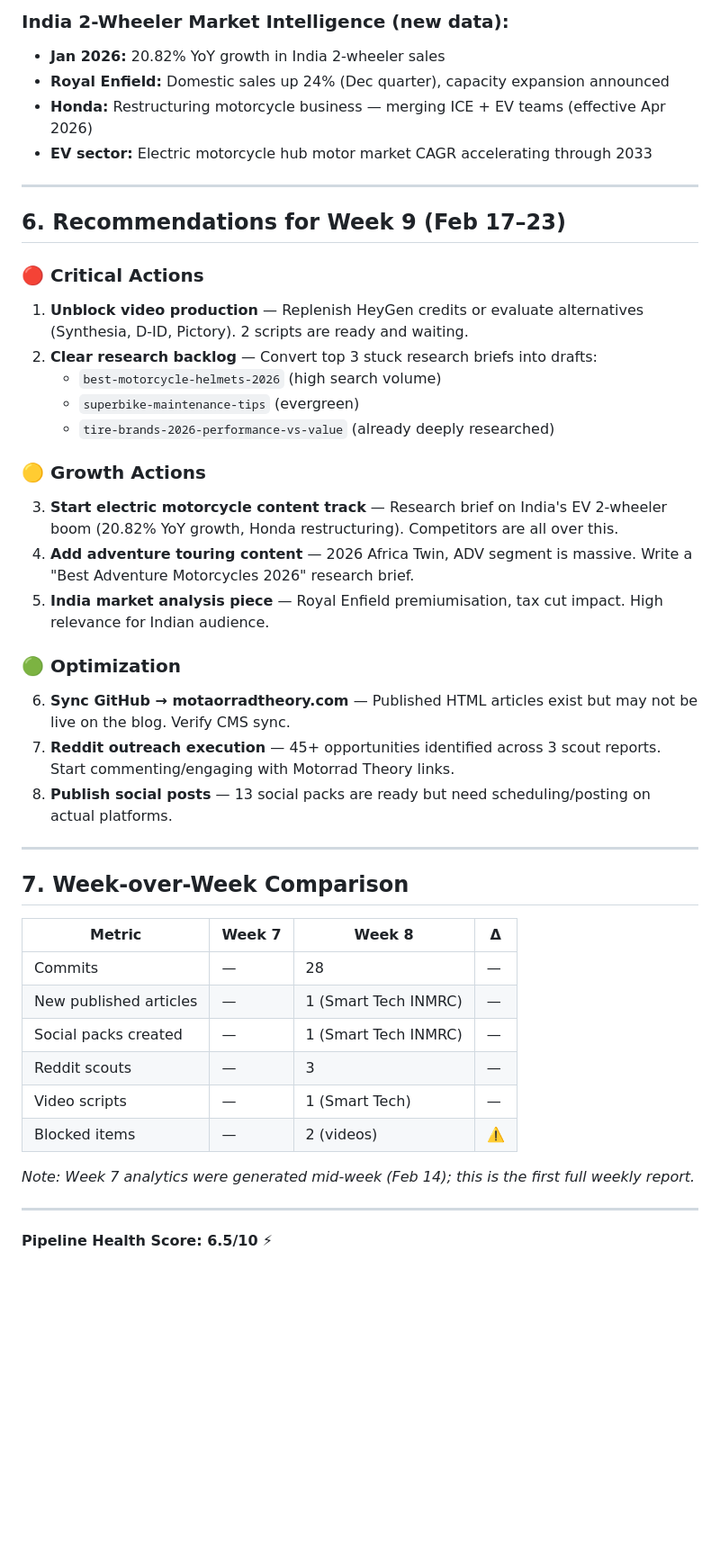
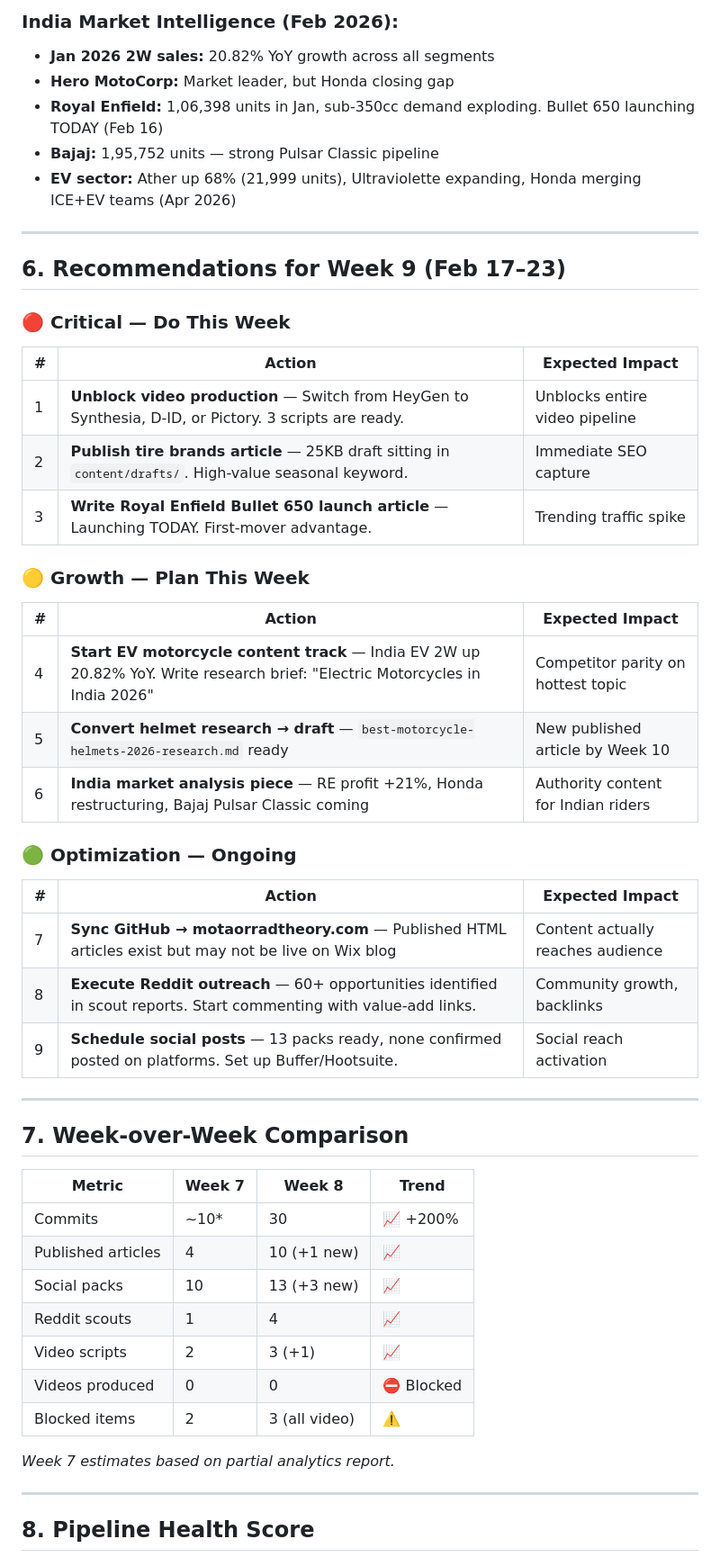
Before and after one commit to Amaresh/motorrad-content, a Markdown page: content/analytics/analytics-week-8.md, the part around one of its changes. Shown at 90% size. Rendered like a GitHub page; blank space fills up the shorter version.

Commit message:
📊 Weekly analytics report — Week 8, 2026 (updated)
Refreshed with latest pipeline counts, competitor intel, and recommendations.

Co-authored-by: Copilot <223556219+Copilot@users.noreply.github.com>

```diff
--- a/content/analytics/analytics-week-8.md
+++ b/content/analytics/analytics-week-8.md
@@ -97,47 +97,56 @@ Based on published content and research coverage:
 
-### India 2-Wheeler Market Intelligence (new data):
-- **Jan 2026:** 20.82% YoY growth in India 2-wheeler sales
-- **Royal Enfield:** Domestic sales up 24% (Dec quarter), capacity expansion announced
-- **Honda:** Restructuring motorcycle business — merging ICE + EV teams (effective Apr 2026)
-- **EV sector:** Electric motorcycle hub motor market CAGR accelerating through 2033
+### India Market Intelligence (Feb 2026):
+- **Jan 2026 2W sales:** 20.82% YoY growth across all segments
+- **Hero MotoCorp:** Market leader, but Honda closing gap
+- **Royal Enfield:** 1,06,398 units in Jan, sub-350cc demand exploding. Bullet 650 launching TODAY (Feb 16)
+- **Bajaj:** 1,95,752 units — strong Pulsar Classic pipeline
+- **EV sector:** Ather up 68% (21,999 units), Ultraviolette expanding, Honda merging ICE+EV teams (Apr 2026)
 
 ---
 
 ## 6. Recommendations for Week 9 (Feb 17–23)
 
-### 🔴 Critical Actions
-1. **Unblock video production** — Replenish HeyGen credits or evaluate alternatives (Synthesia, D-ID, Pictory). 2 scripts are ready and waiting.
-2. **Clear research backlog** — Convert top 3 stuck research briefs into drafts:
-   - `best-motorcycle-helmets-2026` (high search volume)
-   - `superbike-maintenance-tips` (evergreen)
-   - `tire-brands-2026-performance-vs-value` (already deeply researched)
+### 🔴 Critical — Do This Week
 
-### 🟡 Growth Actions
-3. **Start electric motorcycle content track** — Research brief on India's EV 2-wheeler boom (20.82% YoY growth, Honda restructuring). Competitors are all over this.
-4. **Add adventure touring content** — 2026 Africa Twin, ADV segment is massive. Write a "Best Adventure Motorcycles 2026" research brief.
-5. **India market analysis piece** — Royal Enfield premiumisation, tax cut impact. High relevance for Indian audience.
+| # | Action | Expected Impact |
+|---|---|---|
+| 1 | **Unblock video production** — Switch from HeyGen to Synthesia, D-ID, or Pictory. 3 scripts are ready. | Unblocks entire video pipeline |
+| 2 | **Publish tire brands article** — 25KB draft sitting in `content/drafts/`. High-value seasonal keyword. | Immediate SEO capture |
+| 3 | **Write Royal Enfield Bullet 650 launch article** — Launching TODAY. First-mover advantage. | Trending traffic spike |
 
-### 🟢 Optimization
-6. **Sync GitHub → motaorradtheory.com** — Published HTML articles exist but may not be live on the blog. Verify CMS sync.
-7. **Reddit outreach execution** — 45+ opportunities identified across 3 scout reports. Start commenting/engaging with Motorrad Theory links.
-8. **Publish social posts** — 13 social packs are ready but need scheduling/posting on actual platforms.
+### 🟡 Growth — Plan This Week
+
+| # | Action | Expected Impact |
+|---|---|---|
+| 4 | **Start EV motorcycle content track** — India EV 2W up 20.82% YoY. Write research brief: "Electric Motorcycles in India 2026" | Competitor parity on hottest topic |
+| 5 | **Convert helmet research → draft** — `best-motorcycle-helmets-2026-research.md` ready | New published article by Week 10 |
+| 6 | **India market analysis piece** — RE profit +21%, Honda restructuring, Bajaj Pulsar Classic coming | Authority content for Indian riders |
+
+### 🟢 Optimization — Ongoing
+
+| # | Action | Expected Impact |
+|---|---|---|
+| 7 | **Sync GitHub → motaorradtheory.com** — Published HTML articles exist but may not be live on Wix blog | Content actually reaches audience |
+| 8 | **Execute Reddit outreach** — 60+ opportunities identified in scout reports. Start commenting with value-add links. | Community growth, backlinks |
+| 9 | **Schedule social posts** — 13 packs ready, none confirmed posted on platforms. Set up Buffer/Hootsuite. | Social reach activation |
 
 ---
 
 ## 7. Week-over-Week Comparison
 
-| Metric | Week 7 | Week 8 | Δ |
+| Metric | Week 7 | Week 8 | Trend |
 |---|---|---|---|
-| Commits | — | 28 | — |
-| New published articles | — | 1 (Smart Tech INMRC) | — |
-| Social packs created | — | 1 (Smart Tech INMRC) | — |
-| Reddit scouts | — | 3 | — |
-| Video scripts | — | 1 (Smart Tech) | — |
-| Blocked items | — | 2 (videos) | ⚠️ |
+| Commits | ~10* | 30 | 📈 +200% |
+| Published articles | 4 | 10 (+1 new) | 📈 |
+| Social packs | 10 | 13 (+3 new) | 📈 |
+| Reddit scouts | 1 | 4 | 📈 |
+| Video scripts | 2 | 3 (+1) | 📈 |
+| Videos produced | 0 | 0 | ⛔ Blocked |
+| Blocked items | 2 | 3 (all video) | ⚠️ |
 
-*Note: Week 7 analytics were generated mid-week (Feb 14); this is the first full weekly report.*
+*Week 7 estimates based on partial analytics report.*
 
 ---
 
-**Pipeline Health Score: 6.5/10** ⚡
+## 8. Pipeline Health Score
 
```
Also changed, not shown: other parts of content/analytics/analytics-week-8.md (+72 -54 lines).
